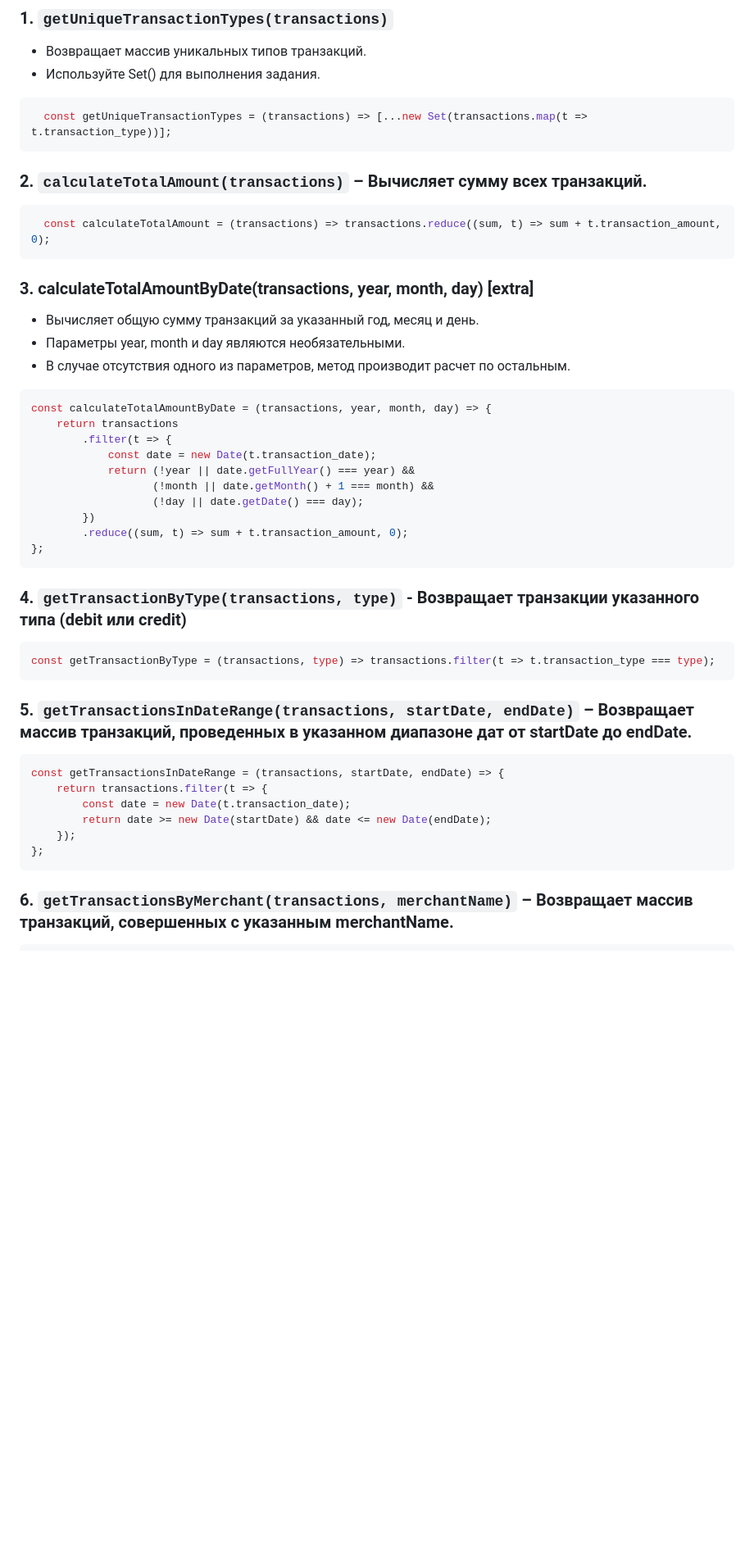
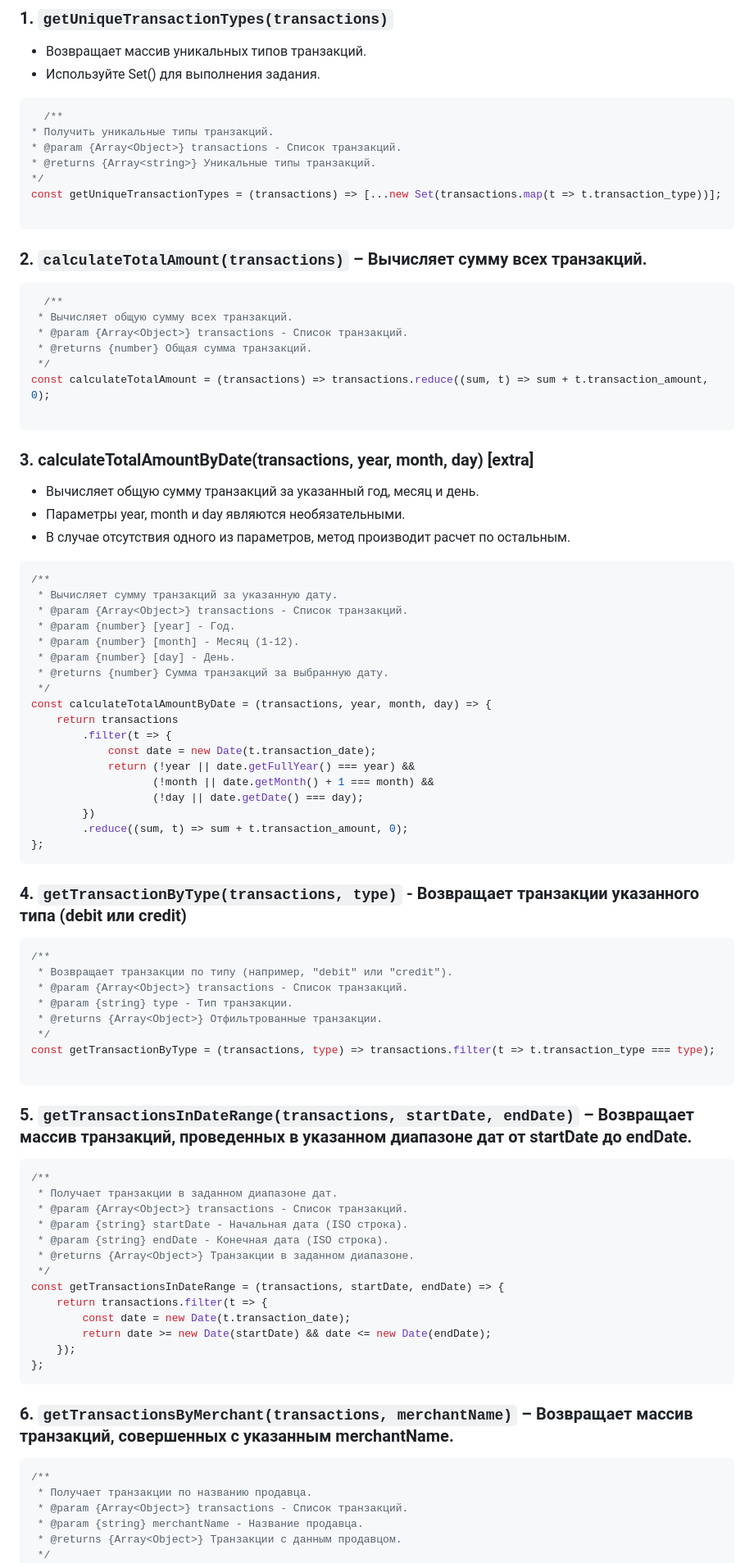
Before and after one commit to JavaScriptIA2403/Burteva-Daria, a Markdown page: Lab2_Burteva_Daria/lab2.md, the part around the change printed below. Shown: that part at 82% size. Rendered like a GitHub page; blank space fills up the shorter version.

````diff
--- a/Lab2_Burteva_Daria/lab2.md
+++ b/Lab2_Burteva_Daria/lab2.md
@@ -29,13 +29,25 @@
   - Используйте Set() для выполнения задания.
 
   ```javascript
-    const getUniqueTransactionTypes = (transactions) => [...new Set(transactions.map(t => t.transaction_type))];
+    /**
+ * Получить уникальные типы транзакций.
+ * @param {Array<Object>} transactions - Список транзакций.
+ * @returns {Array<string>} Уникальные типы транзакций.
+ */
+const getUniqueTransactionTypes = (transactions) => [...new Set(transactions.map(t => t.transaction_type))];
+
   ```
 
 ### 2. `calculateTotalAmount(transactions)`  – Вычисляет сумму всех транзакций.
 
 ```JS
-  const calculateTotalAmount = (transactions) => transactions.reduce((sum, t) => sum + t.transaction_amount, 0);
+  /**
+ * Вычисляет общую сумму всех транзакций.
+ * @param {Array<Object>} transactions - Список транзакций.
+ * @returns {number} Общая сумма транзакций.
+ */
+const calculateTotalAmount = (transactions) => transactions.reduce((sum, t) => sum + t.transaction_amount, 0);
+
 ```
 
 ### 3. calculateTotalAmountByDate(transactions, year, month, day) [extra]
@@ -45,6 +57,14 @@
 - В случае отсутствия одного из параметров, метод производит расчет по остальным.
 
 ```JS
+/**
+ * Вычисляет сумму транзакций за указанную дату.
+ * @param {Array<Object>} transactions - Список транзакций.
+ * @param {number} [year] - Год.
+ * @param {number} [month] - Месяц (1-12).
+ * @param {number} [day] - День.
+ * @returns {number} Сумма транзакций за выбранную дату.
+ */
 const calculateTotalAmountByDate = (transactions, year, month, day) => {
     return transactions
         .filter(t => {
@@ -60,12 +80,26 @@ const calculateTotalAmountByDate = (transactions, year, month, day) => {
 ### 4. `getTransactionByType(transactions, type)` - Возвращает транзакции указанного типа (debit или credit)
 
 ```JS
+/**
+ * Возвращает транзакции по типу (например, "debit" или "credit").
+ * @param {Array<Object>} transactions - Список транзакций.
+ * @param {string} type - Тип транзакции.
+ * @returns {Array<Object>} Отфильтрованные транзакции.
+ */
 const getTransactionByType = (transactions, type) => transactions.filter(t => t.transaction_type === type);
+
 ```
 
 ### 5. `getTransactionsInDateRange(transactions, startDate, endDate)` – Возвращает массив транзакций, проведенных в указанном диапазоне дат от startDate до endDate.
 
 ```JS
+/**
+ * Получает транзакции в заданном диапазоне дат.
+ * @param {Array<Object>} transactions - Список транзакций.
+ * @param {string} startDate - Начальная дата (ISO строка).
+ * @param {string} endDate - Конечная дата (ISO строка).
+ * @returns {Array<Object>} Транзакции в заданном диапазоне.
+ */
 const getTransactionsInDateRange = (transactions, startDate, endDate) => {
     return transactions.filter(t => {
         const date = new Date(t.transaction_date);
@@ -77,4 +111,10 @@ const getTransactionsInDateRange = (transactions, startDate, endDate) => {
 ### 6. `getTransactionsByMerchant(transactions, merchantName)` – Возвращает массив транзакций, совершенных с указанным merchantName.
 
 ```js
+/**
+ * Получает транзакции по названию продавца.
+ * @param {Array<Object>} transactions - Список транзакций.
+ * @param {string} merchantName - Название продавца.
+ * @returns {Array<Object>} Транзакции с данным продавцом.
+ */
 const getTransactionsByMerchant = (transactions, merchantName) => transactions.filter(t => t.merchant_name === merchantName);
````
Also changed, not shown: other parts of Lab2_Burteva_Daria/lab2.md (+54 -11 lines).
